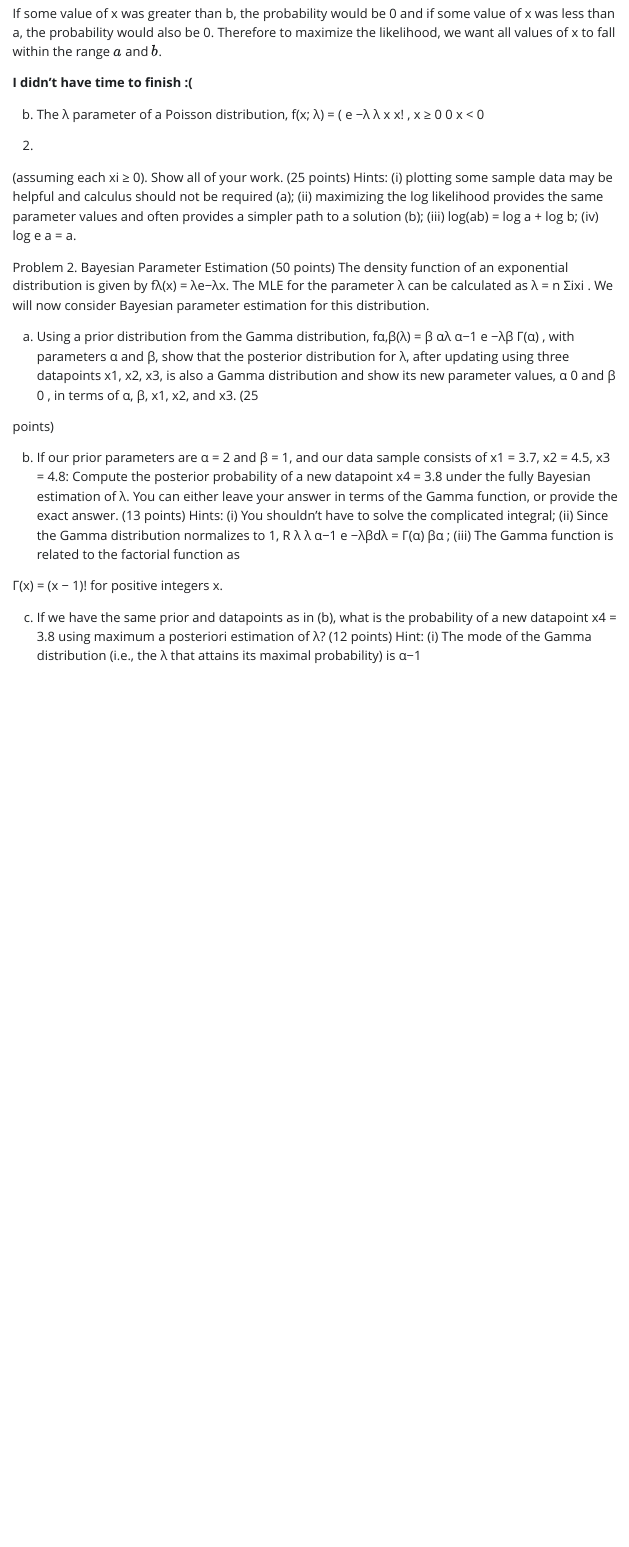
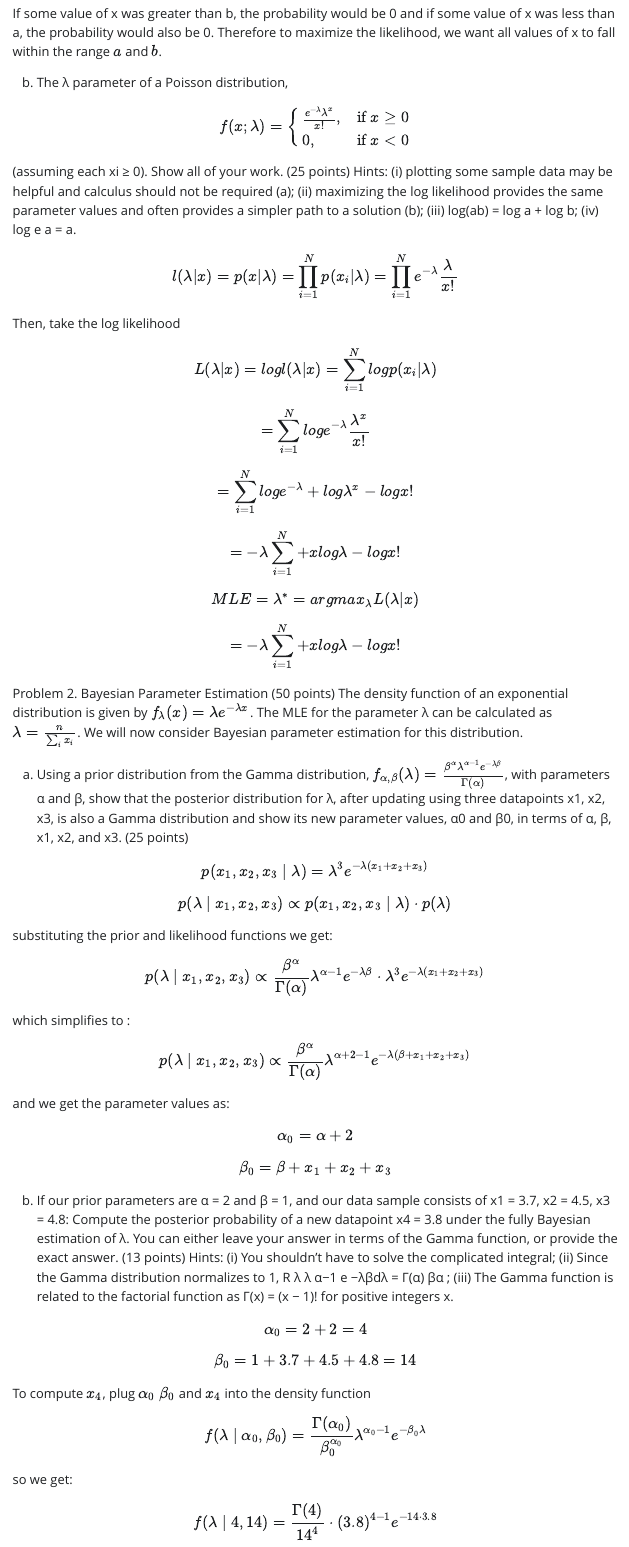
Before and after one commit to torwhite/CS412, a Quarto document (Assign3/Torin_White_657467127.qmd): the page in a window 1100 px wide, from 1620 px down. The pictures show the output file Assign3/Torin_White_657467127.html that the author committed with the source, opened offline; Quarto's library style sheets are replaced by a plain one without menus.

Commit message:
documents for assignment 3

```diff
--- a/Assign3/Torin_White_657467127.qmd
+++ b/Assign3/Torin_White_657467127.qmd
@@ -45,18 +45,17 @@ If some value of x was greater than b, the probability would be 0 and if some va
 
 {{< pagebreak >}}
 
-**I didn't have time to finish :(**
+
 
 (b) The λ parameter of a Poisson distribution,
-f(x; λ) = (
-e
-−λ λ
-x
-x!
-, x ≥ 0
-0 x < 0
 
-(2)
+$$ f(x; \lambda) =
+\begin{cases}
+    \frac{e^{-\lambda} \lambda^x}{x!}, & \text{if } x \geq 0 \\
+    0, & \text{if } x < 0
+\end{cases}
+$$
+
 
 (assuming each xi ≥ 0). Show all of your work. (25 points)
 Hints: (i) plotting some sample data may be helpful and calculus should not be required (a); (ii) maximizing
@@ -64,29 +63,47 @@ the log likelihood provides the same parameter values and often provides a simpl
 (iii) log(ab) = log a + log b; (iv) log e
 a = a.
 
+$$ l(\lambda | x) = p(x|\lambda) = \prod_{i=1}^N p(x_i|\lambda)
+= \prod_{i=1}^N e^{-\lambda}\frac{\lambda}{x!}
+$$
+
+Then, take the log likelihood
+
+$$ L(\lambda|x) = logl(\lambda|x) = \sum_{i=1}^N logp(x_i|\lambda) $$
+$$ = \sum_{i=1}^N loge^{-\lambda} \frac{\lambda^x}{x!}$$
+$$ = \sum_{i=1}^N loge^{-\lambda} + log\lambda^x - logx! $$
+$$ = -\lambda\sum_{i=1}^N + xlog\lambda - logx! $$
+
+$$ MLE = \lambda^* = argmax_\lambda L(\lambda|x) $$
+$$ = -\lambda\sum_{i=1}^N + xlog\lambda - logx! $$
+
+
+
 {{< pagebreak >}}
 
 Problem 2. Bayesian Parameter Estimation (50 points)
-The density function of an exponential distribution is given by fλ(x) = λe−λx. The MLE for the parameter
-λ can be calculated as λ =
-n
-Σixi
-. We will now consider Bayesian parameter estimation for this distribution.
+The density function of an exponential distribution is given by $f_{\lambda}(x) = \lambda e^{-\lambda x}$. The MLE for the parameter λ can be calculated as $\lambda = \frac{n}{\sum_ix_i}$. We will now consider Bayesian parameter estimation for this distribution.
 
-(a) Using a prior distribution from the Gamma distribution, fα,β(λ) = β
-αλ
-α−1
-e
-−λβ
-Γ(α)
-, with parameters α and
-β, show that the posterior distribution for λ, after updating using three datapoints x1, x2, x3, is also a
-Gamma distribution and show its new parameter values, α
-0 and β
-0
-, in terms of α, β, x1, x2, and x3. (25
+(a) Using a prior distribution from the Gamma distribution, $f_{\alpha, \beta}(\lambda) = \frac{\beta^{\alpha}\lambda^{\alpha-1}e^{-\lambda\beta}}{\Gamma(\alpha)}$, with parameters α and
+β, show that the posterior distribution for λ, after updating using three datapoints x1, x2, x3, is also a Gamma distribution and show its new parameter values, α0 and β0, in terms of α, β, x1, x2, and x3. (25 points)
 
-points)
+$$p(x_1, x_2, x_3 \mid \lambda) = \lambda^3 e^{-\lambda(x_1 + x_2 + x_3)}$$
+
+$$ p(\lambda \mid x_1, x_2, x_3) \propto p(x_1, x_2, x_3 \mid \lambda) \cdot p(\lambda) $$
+
+substituting the prior and likelihood functions we get:
+
+$$ p(\lambda \mid x_1, x_2, x_3) \propto \frac{\beta^{\alpha}}{\Gamma(\alpha)} \lambda^{\alpha-1} e^{-\lambda\beta} \cdot \lambda^3 e^{-\lambda(x_1 + x_2 + x_3)}$$
+
+which simplifies to :
+
+$$ p(\lambda \mid x_1, x_2, x_3) \propto \frac{\beta^{\alpha}}{\Gamma(\alpha)} \lambda^{\alpha+2-1} e^{-\lambda(\beta + x_1 + x_2 + x_3)} $$
+
+and we get the parameter values as:
+$$ \alpha_0 = \alpha + 2 $$
+$$ \beta_0 = \beta + x_1 + x_2 + x_3 $$
+
+
 
 {{< pagebreak >}}
 
@@ -102,9 +119,19 @@ normalizes to 1, R
 e
 −λβdλ =
 Γ(α)
-βα ; (iii) The Gamma function is related to the factorial function as
+βα ; (iii) The Gamma function is related to the factorial function as Γ(x) = (x − 1)! for positive integers x.
 
-Γ(x) = (x − 1)! for positive integers x.
+$$ \alpha_0 = 2 + 2 = 4 $$
+$$ \beta_0 = 1 + 3.7 + 4.5 + 4.8 = 14 $$
+
+To compute $x_4$, plug $\alpha_0$ $\beta_0$ and $x_4$ into the density function
+
+$$ f(\lambda \mid \alpha_0, \beta_0) = \frac{\Gamma(\alpha_0)}{\beta_0^{\alpha_0}} \lambda^{\alpha_0 - 1} e^{-\beta_0 \lambda} $$
+
+so we get:
+
+$$ f(\lambda \mid 4, 14) = \frac{\Gamma(4)}{14^4} \cdot (3.8)^{4-1} e^{-14 \cdot 3.8} $$
+
 
 {{< pagebreak >}}
 
```
Also changed, not shown: Assign3/Assign2.py (added, +29 -0 lines), Assign3/Torin_White_657467127.html, Assign3/plot_poisson.png (added), Assign3/torin_white_657467127.pdf, 3 other files.
